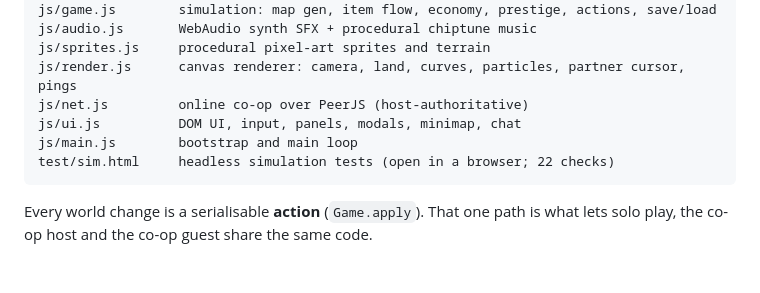
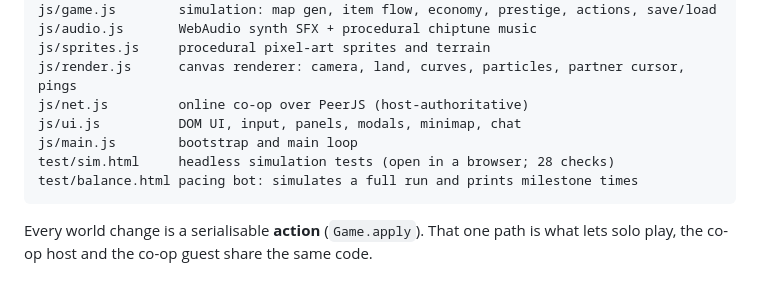
Before and after one commit to kh-maintainer/game, a Markdown page: README.md, the part around one of its changes. Drawn GitHub-style.

````diff
--- a/README.md
+++ b/README.md
@@ -90,7 +109,8 @@ js/render.js      canvas renderer: camera, land, curves, particles, partner curs
 js/net.js         online co-op over PeerJS (host-authoritative)
 js/ui.js          DOM UI, input, panels, modals, minimap, chat
 js/main.js        bootstrap and main loop
-test/sim.html     headless simulation tests (open in a browser; 22 checks)
+test/sim.html     headless simulation tests (open in a browser; 28 checks)
+test/balance.html pacing bot: simulates a full run and prints milestone times
 ```
 
 Every world change is a serialisable **action** (`Game.apply`). That one path is what lets solo play, the co-op host and the co-op guest share the same code.
````
Also changed, not shown: other parts of README.md (+21 -2 lines), docs/screenshots/6-story.png (added), docs/screenshots/7-characters.png (added), 11 other files.
